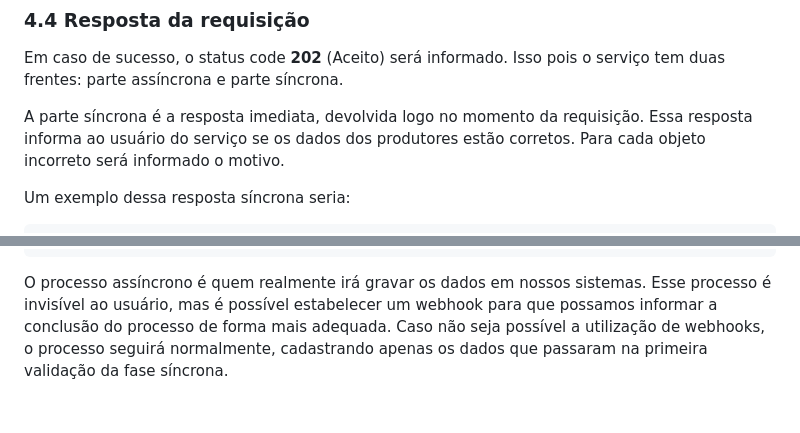
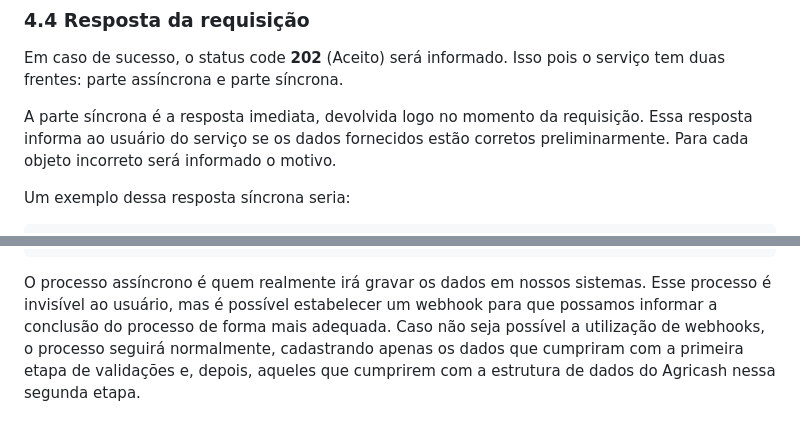
Before and after one commit to E-ctare/ectare-agricash-docs-publicos, a Markdown page: integracao-agricash.md, 2 parts joined by grey strips. Rendered like a GitHub page.

```diff
--- a/integracao-agricash.md
+++ b/integracao-agricash.md
@@ -391,7 +391,7 @@ Exemplo de um payload da requisição:
 
 Em caso de sucesso, o status code **202** (Aceito) será informado. Isso pois o serviço tem duas frentes: parte assíncrona e parte síncrona.
 
-A parte síncrona é a resposta imediata, devolvida logo no momento da requisição. Essa resposta informa ao usuário do serviço se os dados dos produtores estão corretos. Para cada objeto incorreto será informado o motivo.
+A parte síncrona é a resposta imediata, devolvida logo no momento da requisição. Essa resposta informa ao usuário do serviço se os dados fornecidos estão corretos preliminarmente. Para cada objeto incorreto será informado o motivo.
 
 Um exemplo dessa resposta síncrona seria:
 ~~~json
@@ -436,4 +436,4 @@ Um exemplo dessa resposta síncrona seria:
 ~~~
 
 
-O processo assíncrono é quem realmente irá gravar os dados em nossos sistemas. Esse processo é invisível ao usuário, mas é possível estabelecer um webhook para que possamos informar a conclusão do processo de forma mais adequada. Caso não seja possível a utilização de webhooks, o processo seguirá normalmente, cadastrando apenas os dados que passaram na primeira validação da fase síncrona.
+O processo assíncrono é quem realmente irá gravar os dados em nossos sistemas. Esse processo é invisível ao usuário, mas é possível estabelecer um webhook para que possamos informar a conclusão do processo de forma mais adequada. Caso não seja possível a utilização de webhooks, o processo seguirá normalmente, cadastrando apenas os dados que cumpriram com a primeira etapa de validações e, depois, aqueles que cumprirem com a estrutura de dados do Agricash nessa segunda etapa.
```
